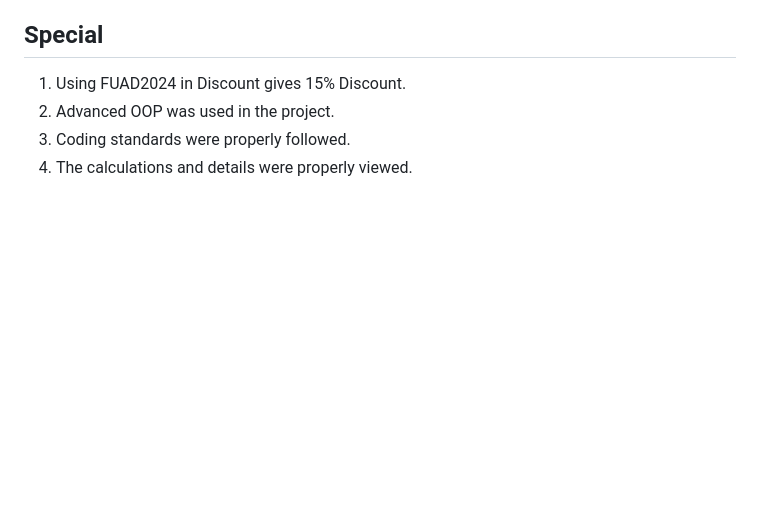
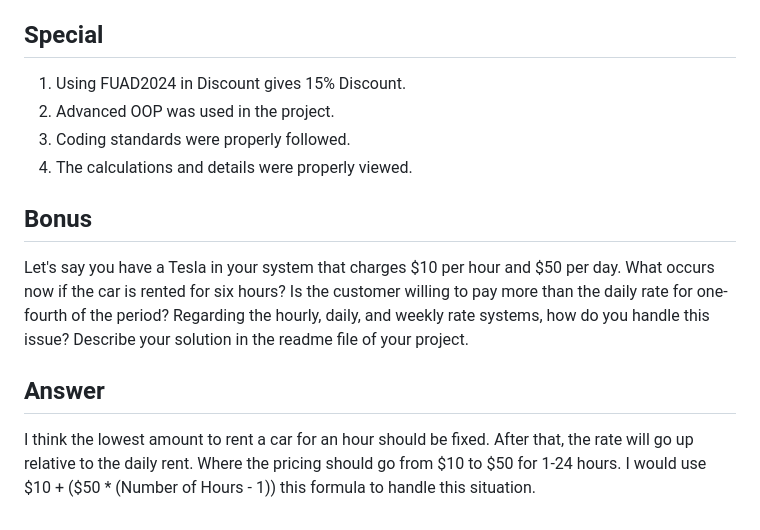
Before and after one commit to Fuad-X/AbdullahAlFuad_car_rental-Flutter-Application-Using-Car-Information-API, a Markdown page: README.md, the part around the change. Rendered like a GitHub page; blank space fills up the shorter version.

```diff
--- a/README.md
+++ b/README.md
@@ -56,3 +56,11 @@ This repository contains a Flutter-based Car Rental Application that allows user
 2. Advanced OOP was used in the project.
 3. Coding standards were properly followed.
 4. The calculations and details were properly viewed.
+
+## Bonus
+Let's say you have a Tesla in your system that charges $10 per hour and $50 per day. What occurs now if the car is rented for six hours? Is the customer willing to pay more than the daily rate for one-fourth of the period? Regarding the hourly, daily, and weekly rate systems, how do you handle this issue? Describe your solution in the readme file of your project.
+
+## Answer
+I think the lowest amount to rent a car for an hour should be fixed. After that, the rate will go up relative to the daily rent.
+Where the pricing should go from $10 to $50 for 1-24 hours.
+I would use $10 + ($50 * (Number of Hours - 1)) this formula to handle this situation.
```
